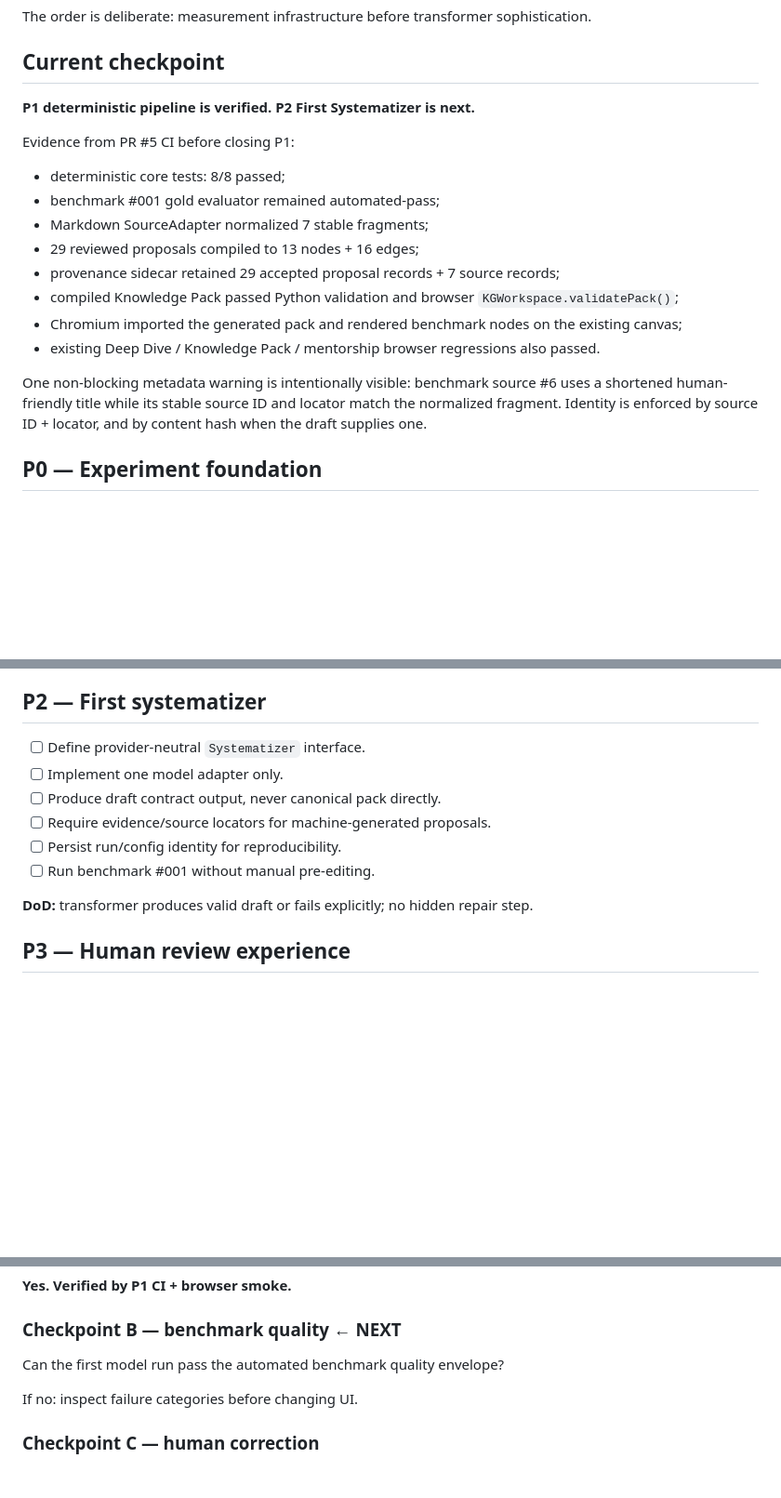
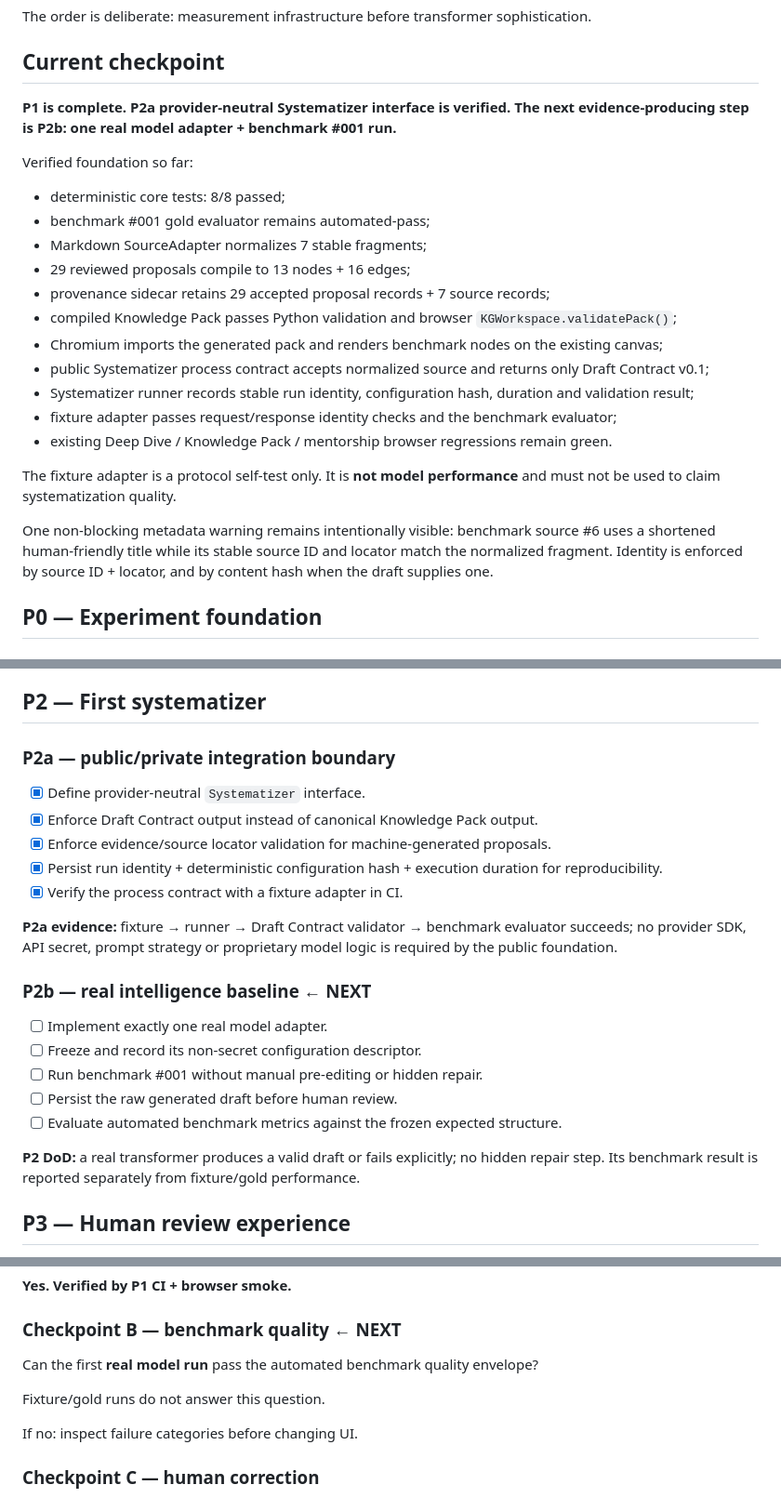
Before and after one commit to huygdv/knowledge-graph, a Markdown page: docs/V0.4_IMPLEMENTATION_BACKLOG.md, 3 parts joined by grey strips. Shown at 93% size. GitHub-like rendering; blank space fills up the shorter version.

Commit message:
Record verified P2a interface checkpoint

```diff
--- a/docs/V0.4_IMPLEMENTATION_BACKLOG.md
+++ b/docs/V0.4_IMPLEMENTATION_BACKLOG.md
@@ -6,20 +6,25 @@ The order is deliberate: measurement infrastructure before transformer sophistic
 
 ## Current checkpoint
 
-**P1 deterministic pipeline is verified. P2 First Systematizer is next.**
+**P1 is complete. P2a provider-neutral Systematizer interface is verified. The next evidence-producing step is P2b: one real model adapter + benchmark #001 run.**
 
-Evidence from PR #5 CI before closing P1:
+Verified foundation so far:
 
 - deterministic core tests: 8/8 passed;
-- benchmark #001 gold evaluator remained automated-pass;
-- Markdown SourceAdapter normalized 7 stable fragments;
-- 29 reviewed proposals compiled to 13 nodes + 16 edges;
-- provenance sidecar retained 29 accepted proposal records + 7 source records;
-- compiled Knowledge Pack passed Python validation and browser `KGWorkspace.validatePack()`;
-- Chromium imported the generated pack and rendered benchmark nodes on the existing canvas;
-- existing Deep Dive / Knowledge Pack / mentorship browser regressions also passed.
+- benchmark #001 gold evaluator remains automated-pass;
+- Markdown SourceAdapter normalizes 7 stable fragments;
+- 29 reviewed proposals compile to 13 nodes + 16 edges;
+- provenance sidecar retains 29 accepted proposal records + 7 source records;
+- compiled Knowledge Pack passes Python validation and browser `KGWorkspace.validatePack()`;
+- Chromium imports the generated pack and renders benchmark nodes on the existing canvas;
+- public Systematizer process contract accepts normalized source and returns only Draft Contract v0.1;
+- Systematizer runner records stable run identity, configuration hash, duration and validation result;
+- fixture adapter passes request/response identity checks and the benchmark evaluator;
+- existing Deep Dive / Knowledge Pack / mentorship browser regressions remain green.
 
-One non-blocking metadata warning is intentionally visible: benchmark source #6 uses a shortened human-friendly title while its stable source ID and locator match the normalized fragment. Identity is enforced by source ID + locator, and by content hash when the draft supplies one.
+The fixture adapter is a protocol self-test only. It is **not model performance** and must not be used to claim systematization quality.
+
+One non-blocking metadata warning remains intentionally visible: benchmark source #6 uses a shortened human-friendly title while its stable source ID and locator match the normalized fragment. Identity is enforced by source ID + locator, and by content hash when the draft supplies one.
 
 ## P0 — Experiment foundation
 
@@ -64,14 +69,25 @@ One non-blocking metadata warning is intentionally visible: benchmark source #6
 
 ## P2 — First systematizer
 
-- [ ] Define provider-neutral `Systematizer` interface.
-- [ ] Implement one model adapter only.
-- [ ] Produce draft contract output, never canonical pack directly.
-- [ ] Require evidence/source locators for machine-generated proposals.
-- [ ] Persist run/config identity for reproducibility.
-- [ ] Run benchmark #001 without manual pre-editing.
+### P2a — public/private integration boundary
 
-**DoD:** transformer produces valid draft or fails explicitly; no hidden repair step.
+- [x] Define provider-neutral `Systematizer` interface.
+- [x] Enforce Draft Contract output instead of canonical Knowledge Pack output.
+- [x] Enforce evidence/source locator validation for machine-generated proposals.
+- [x] Persist run identity + deterministic configuration hash + execution duration for reproducibility.
+- [x] Verify the process contract with a fixture adapter in CI.
+
+**P2a evidence:** fixture → runner → Draft Contract validator → benchmark evaluator succeeds; no provider SDK, API secret, prompt strategy or proprietary model logic is required by the public foundation.
+
+### P2b — real intelligence baseline ← NEXT
+
+- [ ] Implement exactly one real model adapter.
+- [ ] Freeze and record its non-secret configuration descriptor.
+- [ ] Run benchmark #001 without manual pre-editing or hidden repair.
+- [ ] Persist the raw generated draft before human review.
+- [ ] Evaluate automated benchmark metrics against the frozen expected structure.
+
+**P2 DoD:** a real transformer produces a valid draft or fails explicitly; no hidden repair step. Its benchmark result is reported separately from fixture/gold performance.
 
 ## P3 — Human review experience
 
@@ -129,7 +145,9 @@ Can a deterministic hand-authored draft compile safely into an existing Knowledg
 
 ### Checkpoint B — benchmark quality ← NEXT
 
-Can the first model run pass the automated benchmark quality envelope?
+Can the first **real model run** pass the automated benchmark quality envelope?
+
+Fixture/gold runs do not answer this question.
 
 If no: inspect failure categories before changing UI.
 
```
